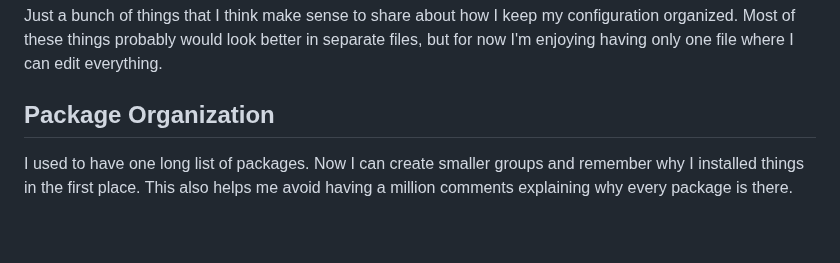
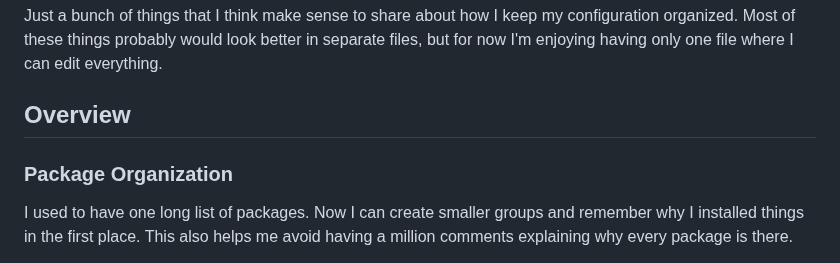
Before and after one commit to rama-oi/nixos-config, a Markdown page: README.md, the part around one of its changes. Rendered like a GitHub page; blank space fills up the shorter version.

```diff
--- a/README.md
+++ b/README.md
@@ -2,7 +2,9 @@
 
 Just a bunch of things that I think make sense to share about how I keep my configuration organized. Most of these things probably would look better in separate files, but for now I'm enjoying having only one file where I can edit everything.
 
-## Package Organization
+## Overview
+
+### Package Organization
 
 I used to have one long list of packages. Now I can create smaller groups and remember why I installed things in the first place. This also helps me avoid having a million comments explaining why every package is there.
 
```
Also changed, not shown: other parts of README.md (+11 -5 lines), assets/1.png (added), assets/2.png (added).
